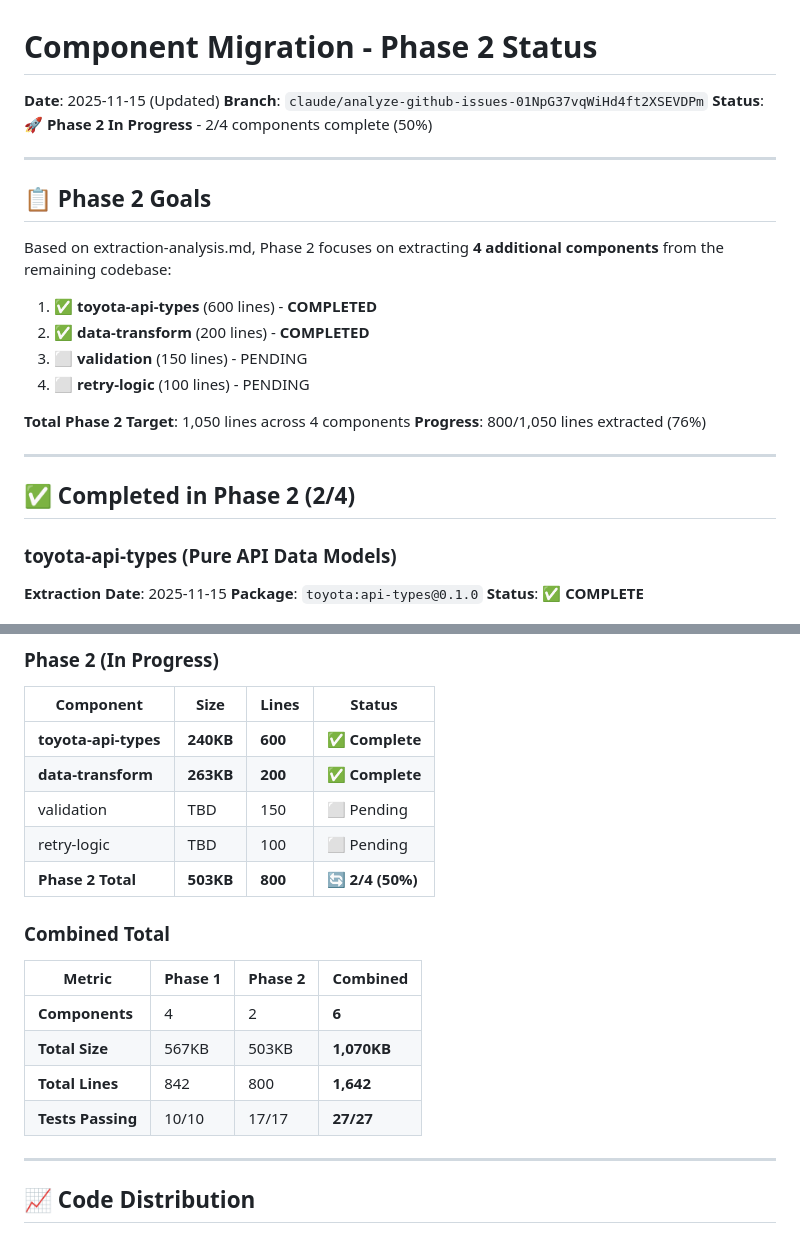
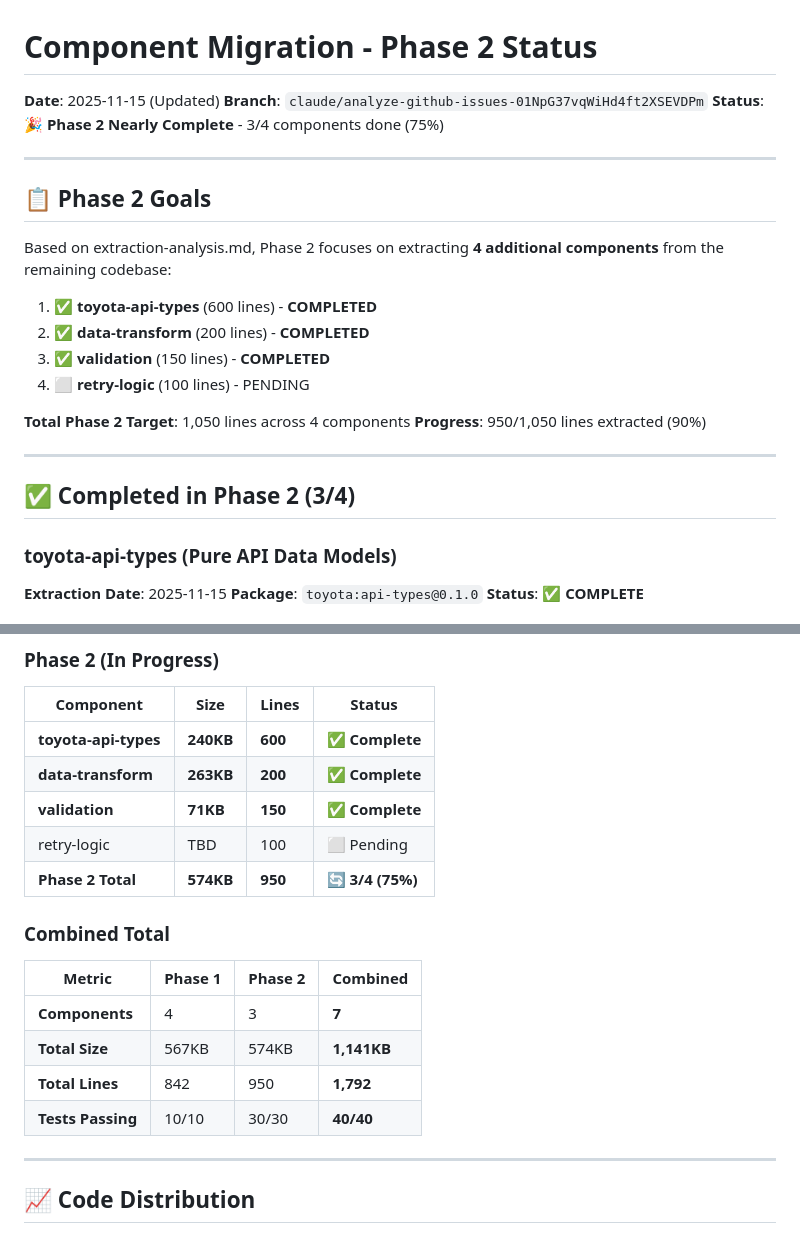
Before and after one commit to avrabe/spin_myT2ABRP, a Markdown page: PHASE-2-STATUS.md, 2 parts joined by grey strips. Drawn GitHub-style.

```diff
--- a/PHASE-2-STATUS.md
+++ b/PHASE-2-STATUS.md
@@ -2,7 +2,7 @@
 
 **Date**: 2025-11-15 (Updated)
 **Branch**: `claude/analyze-github-issues-01NpG37vqWiHd4ft2XSEVDPm`
-**Status**: 🚀 **Phase 2 In Progress** - 2/4 components complete (50%)
+**Status**: 🎉 **Phase 2 Nearly Complete** - 3/4 components done (75%)
 
 ---
 
@@ -12,15 +12,15 @@ Based on extraction-analysis.md, Phase 2 focuses on extracting **4 additional co
 
 1. ✅ **toyota-api-types** (600 lines) - **COMPLETED**
 2. ✅ **data-transform** (200 lines) - **COMPLETED**
-3. ⬜ **validation** (150 lines) - PENDING
+3. ✅ **validation** (150 lines) - **COMPLETED**
 4. ⬜ **retry-logic** (100 lines) - PENDING
 
 **Total Phase 2 Target**: 1,050 lines across 4 components
-**Progress**: 800/1,050 lines extracted (76%)
+**Progress**: 950/1,050 lines extracted (90%)
 
 ---
 
-## ✅ Completed in Phase 2 (2/4)
+## ✅ Completed in Phase 2 (3/4)
 
 ### toyota-api-types (Pure API Data Models)
 
@@ -176,17 +253,17 @@ All 8 tests passing on native x86_64 target:
 |-----------|------|-------|--------|
 | **toyota-api-types** | **240KB** | **600** | ✅ **Complete** |
 | **data-transform** | **263KB** | **200** | ✅ **Complete** |
-| validation | TBD | 150 | ⬜ Pending |
+| **validation** | **71KB** | **150** | ✅ **Complete** |
 | retry-logic | TBD | 100 | ⬜ Pending |
-| **Phase 2 Total** | **503KB** | **800** | 🔄 **2/4 (50%)** |
+| **Phase 2 Total** | **574KB** | **950** | 🔄 **3/4 (75%)** |
 
 ### Combined Total
 | Metric | Phase 1 | Phase 2 | Combined |
 |--------|---------|---------|----------|
-| **Components** | 4 | 2 | **6** |
-| **Total Size** | 567KB | 503KB | **1,070KB** |
-| **Total Lines** | 842 | 800 | **1,642** |
-| **Tests Passing** | 10/10 | 17/17 | **27/27** |
+| **Components** | 4 | 3 | **7** |
+| **Total Size** | 567KB | 574KB | **1,141KB** |
+| **Total Lines** | 842 | 950 | **1,792** |
+| **Tests Passing** | 10/10 | 30/30 | **40/40** |
 
 ---
 
```
Also changed, not shown: other parts of PHASE-2-STATUS.md (+77 -0 lines).
